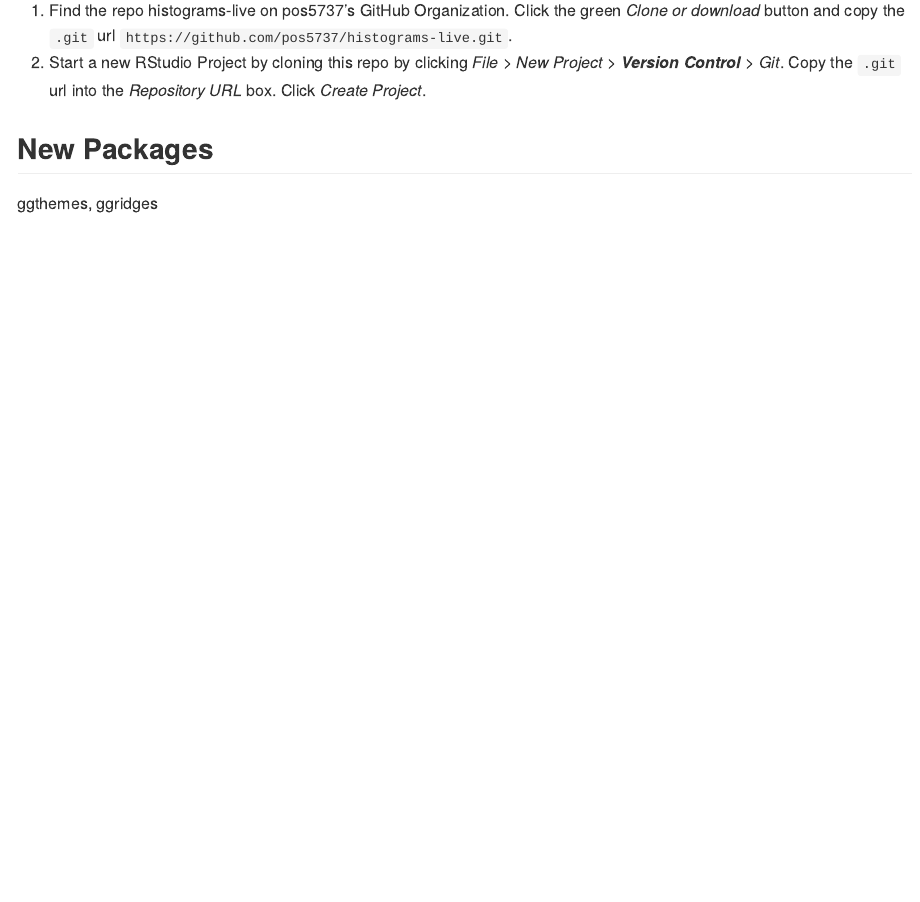
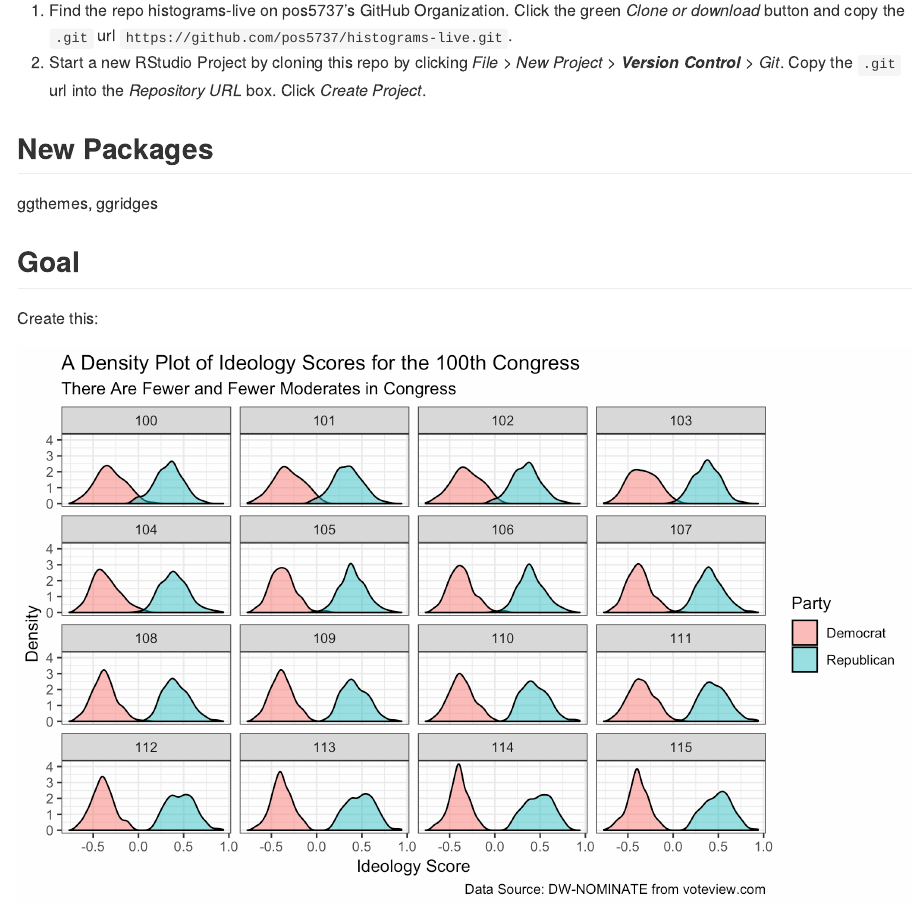
Before and after one commit to pos5737/histograms-live, an R Markdown document (README.Rmd): the page in a window 1100 px wide, from 520 px down. The pictures show the output file README.md that the author committed with the source, drawn offline in the style of GitHub.

Commit message:
Add goal to README

```diff
--- a/README.Rmd
+++ b/README.Rmd
@@ -23,3 +23,9 @@ If you want to follow along, you need to do one of the following:
 ## New Packages
 
 ggthemes, ggridges
+
+## Goal
+
+Create this:
+
+![](histogram.png)
```
Also changed, not shown: README.md.
